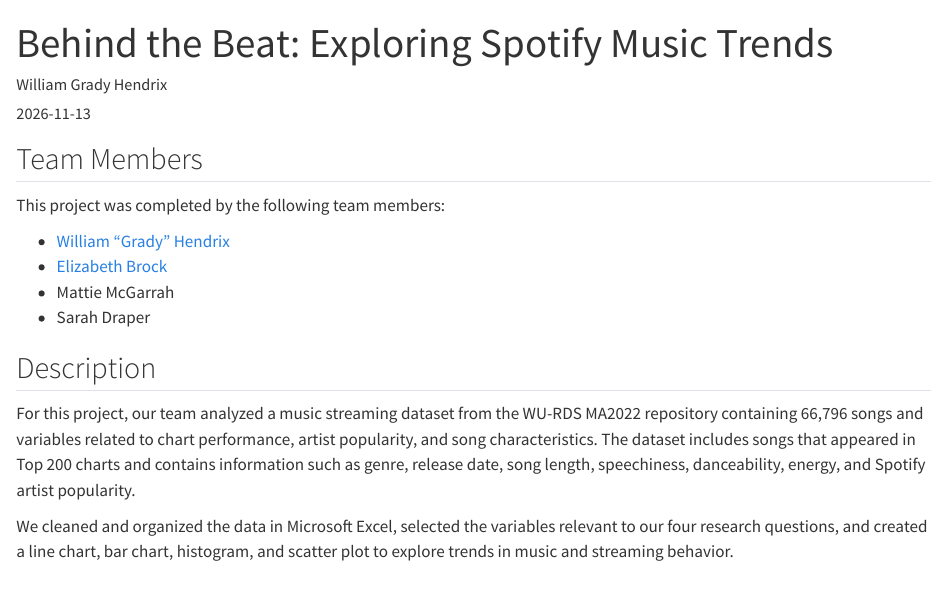
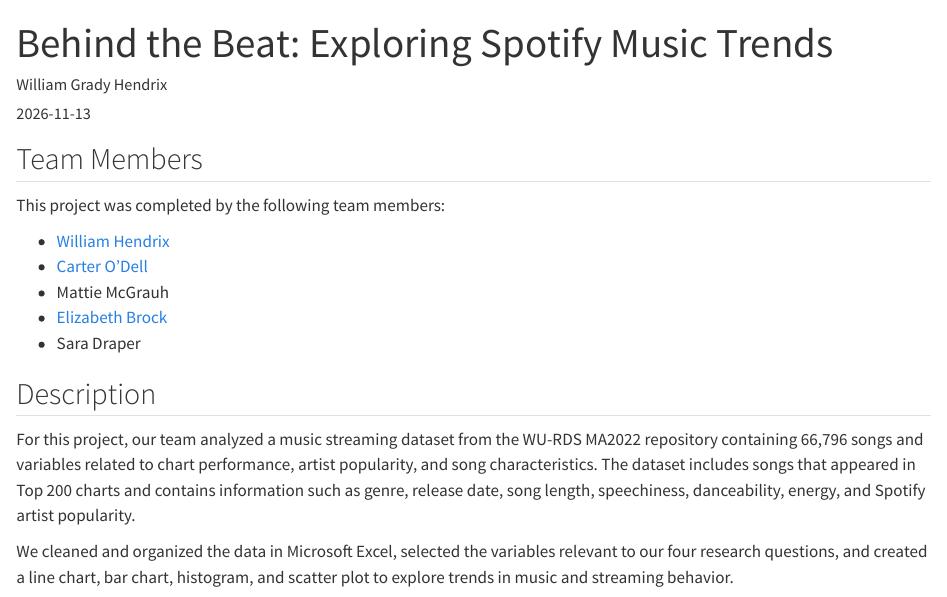
Before and after one commit to SwissCheeseIsHoly/SwissCheeseIsHoly.github.io, a Quarto document (posts/data-visualization/index.qmd): the page in a window 1100 px wide, from its top. Rendered offline with R 4.5, knitr and Pandoc in place of Quarto, with nearby package versions.

Commit message:
Add confirmed music project team credits

```diff
--- a/posts/data-visualization/index.qmd
+++ b/posts/data-visualization/index.qmd
@@ -14,12 +14,13 @@
 
 This project was completed by the following team members:
 
-- [William “Grady” Hendrix](https://swisscheeseisholy.github.io/)
+- [William Hendrix](https://swisscheeseisholy.github.io/)
+- [Carter O’Dell](https://carter-s-o.github.io/)
+- Mattie McGrauh
 - [Elizabeth Brock](https://elizabeth-diane.github.io/)
-- Mattie McGarrah
-- Sarah Draper
+- Sara Draper
 
-<!-- Fifth teammate and remaining portfolio links pending. -->
+<!-- Portfolio links for Mattie McGrauh and Sara Draper pending. -->
 
 ## Description
 
```
Also changed, not shown: docs/search.json, 2 other files.
